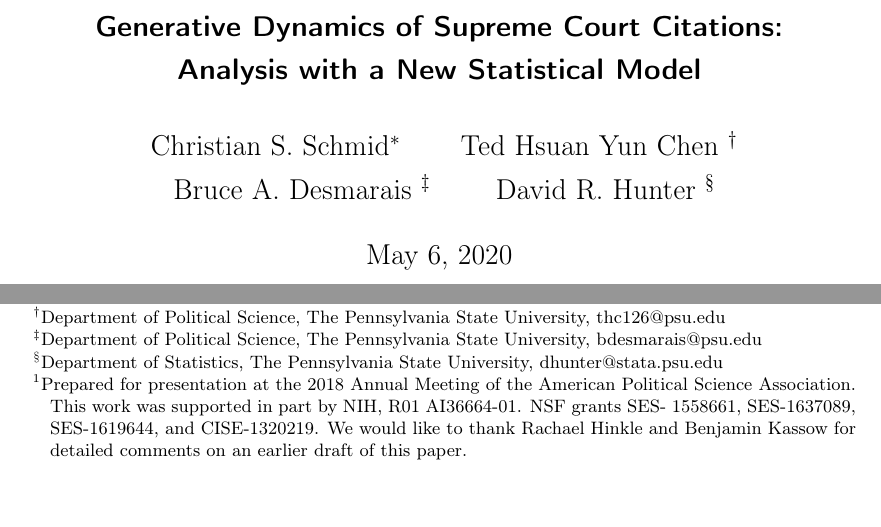
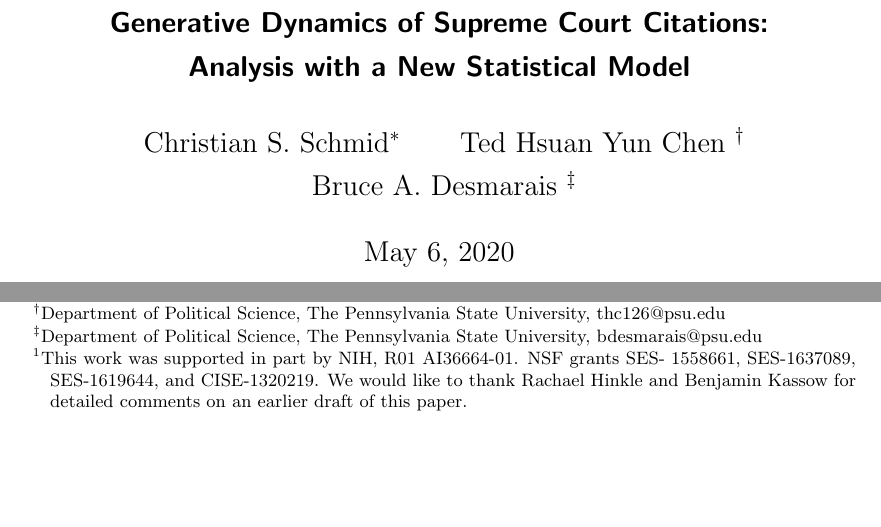
Before and after one commit to desmarais-lab/Supreme_Court_Citation_Network, a LaTeX paper (Tex/paper.tex): two parts of page 1 of 39, joined at a grey line, cut so that both start at the same text. Compiled offline with pdfLaTeX.

Commit message:
Updated Titlepage

```diff
--- a/Tex/paper.tex
+++ b/Tex/paper.tex
@@ -1,7 +1,7 @@
 \documentclass[headsepline=true, abstracton]{scrartcl}
 
 \usepackage[utf8]{inputenc}
-\usepackage[T1]{fontenc}
+%\usepackage[T1]{fontenc}
 
 \usepackage{amssymb}
 \usepackage{amsmath}
@@ -51,14 +51,13 @@
   Christian S. Schmid\footnote{Department of Statistics, The Pennsylvania State University, schmid@psu.edu}%
   \and Ted Hsuan Yun Chen \footnote{Department of Political Science, The Pennsylvania State University, thc126@psu.edu}%
    \and Bruce A. Desmarais \footnote{Department of Political Science, The Pennsylvania State University, bdesmarais@psu.edu}%
-  \and David R. Hunter \footnote{Department of Statistics, The Pennsylvania State University, dhunter@stata.psu.edu}%
+%  \and David R. Hunter \footnote{Department of Statistics, The Pennsylvania State University, dhunter@stata.psu.edu}%
   }
 
 
 \maketitle
 \begin{abstract}
 \noindent The significance and influence of US Supreme Court majority opinions derive in large part from opinions' roles as precedents for future opinions. A growing body of literature seeks to understand what drives the use of opinions as precedents through the study of Supreme Court case citation patterns. We raise two limitations of existing work on Supreme Court citations. First, dyadic citations are typically aggregated to the case level before they are analyzed. Second, citations are treated as if they arise independently. We present a methodology for studying citations between Supreme Court opinions at the dyadic level, as a network, that overcomes these limitations. This methodology---the citation exponential random graph model---enables researchers to account for the effects of case characteristics and complex forms of network dependence in citation formation. We then analyze a network that includes all Supreme Court cases decided between 1950 and 2015. We find evidence for dependence processes, including reciprocity, transitivity, and popularity. The dependence effects are as substantively and statistically significant as the effects of the exogenous covariates we include in the model, indicating that models of Supreme Court citation should incorporate both the effects of case characteristics and the structure of past citations.\footnote{
-Prepared for presentation at the 2018 Annual Meeting of the American Political Science Association.
 This work was supported in part by NIH,
 R01 AI36664-01. NSF grants SES- 1558661, SES-1637089, SES-1619644, and CISE-1320219. We would like to thank Rachael Hinkle and Benjamin Kassow for detailed comments on an earlier draft of this paper.}
 \end{abstract}
```
Also changed, not shown: Tex/appendix.tex (+2 -2 lines), Tex/appendix.pdf, Tex/heatplot_issue_area.pdf (deleted), Tex/issuearea_activity.pdf (deleted), Tex/issuearea_popularity.pdf (deleted), Tex/justice_activity.pdf (deleted), Tex/justice_popularity.pdf (deleted), Tex/paper.pdf, 5 other files.
